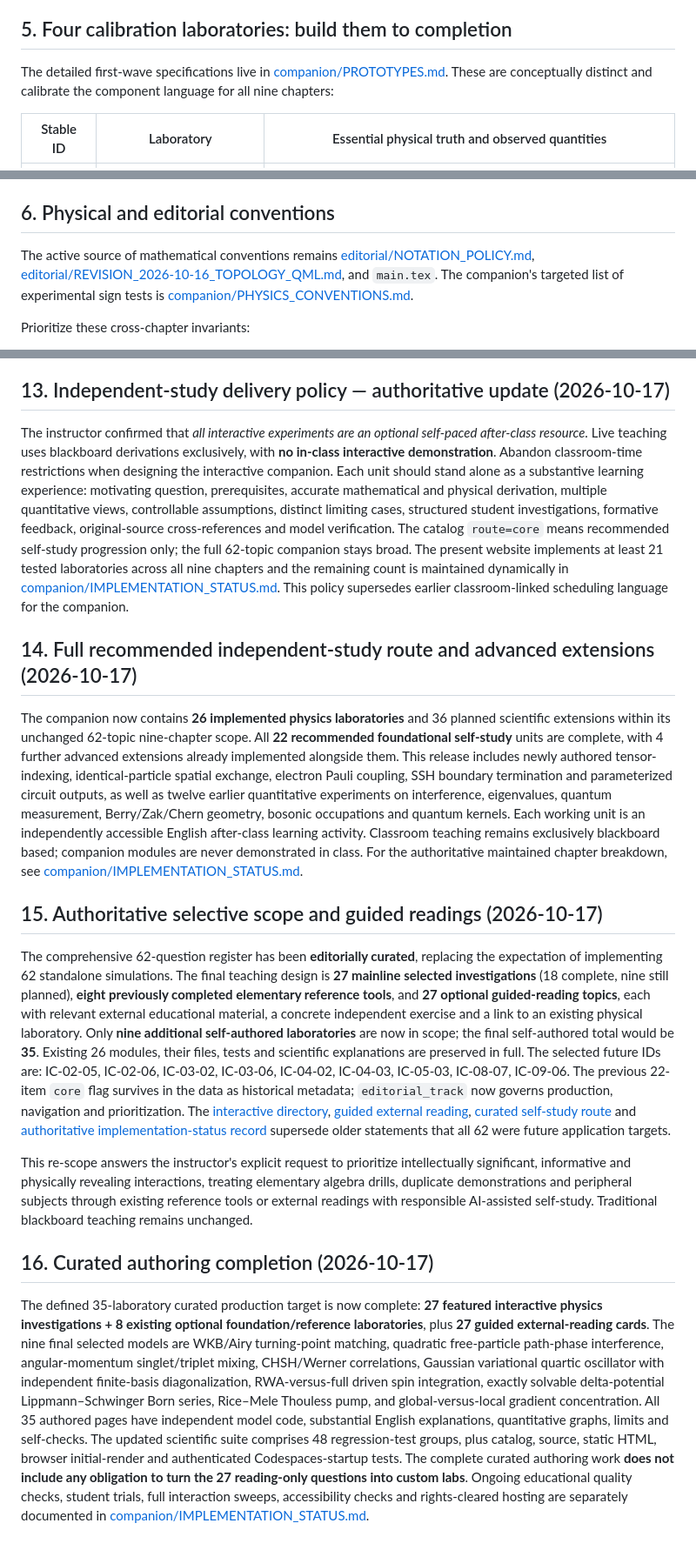
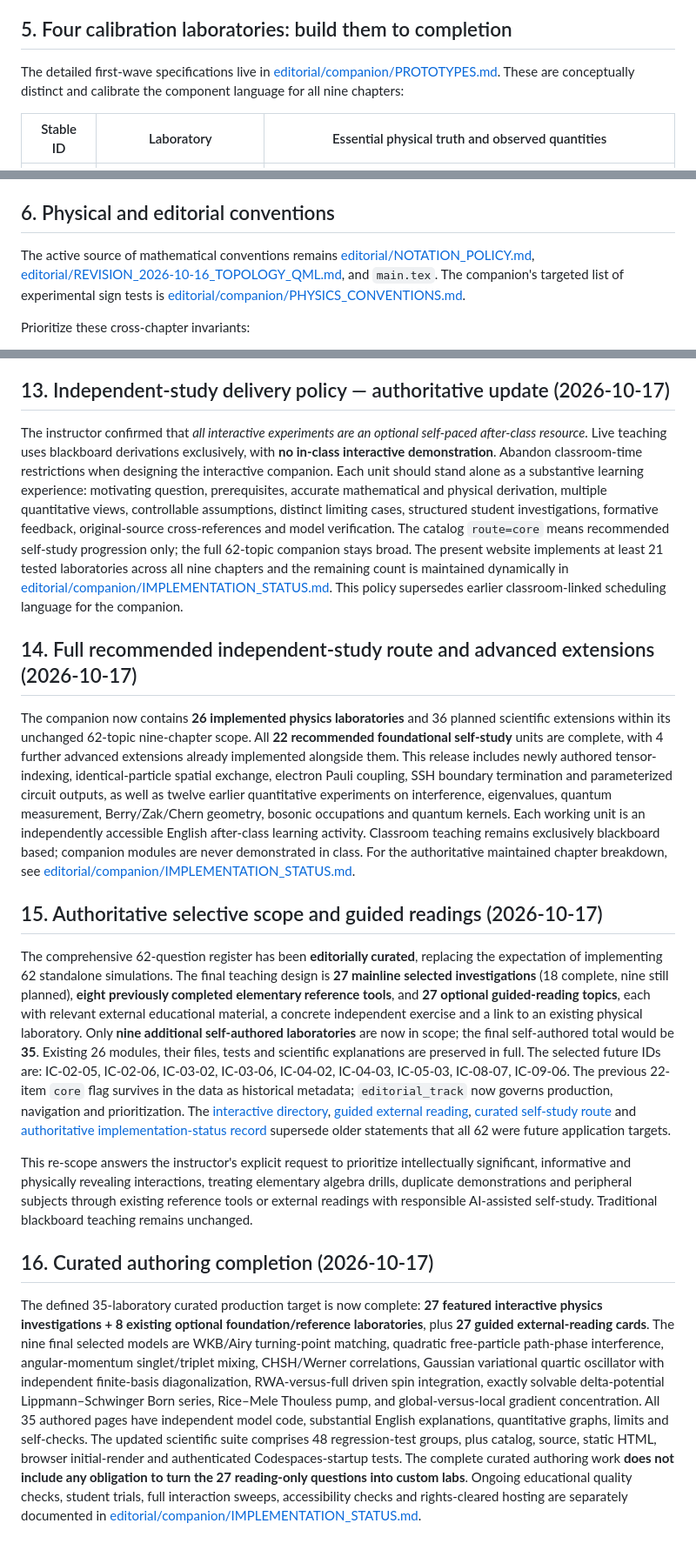
Before and after one commit to KangqiaoLiu/advanced-quantum-mechanics-lecture-note, a Markdown page: INTERACTIVE_COMPANION_BLUEPRINT.md, 3 parts joined by grey strips. Shown at 87% size. Rendered like a GitHub page.

Commit message:
Index teacher-only course records and restore editorial links after moving development files

```diff
--- a/INTERACTIVE_COMPANION_BLUEPRINT.md
+++ b/INTERACTIVE_COMPANION_BLUEPRINT.md
@@ -77,7 +77,7 @@ Interactive pages should not repeat multiple pages of the notes in prose. Full f
 
 ## 5. Four calibration laboratories: build them to completion
 
-The detailed first-wave specifications live in [companion/PROTOTYPES.md](companion/PROTOTYPES.md). These are conceptually distinct and calibrate the component language for all nine chapters:
+The detailed first-wave specifications live in [editorial/companion/PROTOTYPES.md](editorial/companion/PROTOTYPES.md). These are conceptually distinct and calibrate the component language for all nine chapters:
 
 | Stable ID | Laboratory | Essential physical truth and observed quantities |
 |---|---|---|
@@ -90,7 +90,7 @@ The detailed first-wave specifications live in [companion/PROTOTYPES.md](compani
 
 ## 6. Physical and editorial conventions
 
-The active source of mathematical conventions remains [editorial/NOTATION_POLICY.md](editorial/NOTATION_POLICY.md), [editorial/REVISION_2026-10-16_TOPOLOGY_QML.md](editorial/REVISION_2026-10-16_TOPOLOGY_QML.md), and `main.tex`. The companion's targeted list of experimental sign tests is [companion/PHYSICS_CONVENTIONS.md](companion/PHYSICS_CONVENTIONS.md).
+The active source of mathematical conventions remains [editorial/NOTATION_POLICY.md](editorial/NOTATION_POLICY.md), [editorial/REVISION_2026-10-16_TOPOLOGY_QML.md](editorial/REVISION_2026-10-16_TOPOLOGY_QML.md), and `main.tex`. The companion's targeted list of experimental sign tests is [editorial/companion/PHYSICS_CONVENTIONS.md](editorial/companion/PHYSICS_CONVENTIONS.md).
 
 Prioritize these cross-chapter invariants:
 
@@ -184,12 +184,12 @@ All currently implemented laboratory pages are accessible through `companion/ind
 
 ## 13. Independent-study delivery policy — authoritative update (2026-10-17)
 
-The instructor confirmed that *all interactive experiments are an optional self-paced after-class resource*. Live teaching uses blackboard derivations exclusively, with **no in-class interactive demonstration**. Abandon classroom-time restrictions when designing the interactive companion. Each unit should stand alone as a substantive learning experience: motivating question, prerequisites, accurate mathematical and physical derivation, multiple quantitative views, controllable assumptions, distinct limiting cases, structured student investigations, formative feedback, original-source cross-references and model verification. The catalog `route=core` means recommended self-study progression only; the full 62-topic companion stays broad. The present website implements at least 21 tested laboratories across all nine chapters and the remaining count is maintained dynamically in [companion/IMPLEMENTATION_STATUS.md](companion/IMPLEMENTATION_STATUS.md). This policy supersedes earlier classroom-linked scheduling language for the companion.
+The instructor confirmed that *all interactive experiments are an optional self-paced after-class resource*. Live teaching uses blackboard derivations exclusively, with **no in-class interactive demonstration**. Abandon classroom-time restrictions when designing the interactive companion. Each unit should stand alone as a substantive learning experience: motivating question, prerequisites, accurate mathematical and physical derivation, multiple quantitative views, controllable assumptions, distinct limiting cases, structured student investigations, formative feedback, original-source cross-references and model verification. The catalog `route=core` means recommended self-study progression only; the full 62-topic companion stays broad. The present website implements at least 21 tested laboratories across all nine chapters and the remaining count is maintained dynamically in [editorial/companion/IMPLEMENTATION_STATUS.md](editorial/companion/IMPLEMENTATION_STATUS.md). This policy supersedes earlier classroom-linked scheduling language for the companion.
 
 
 ## 14. Full recommended independent-study route and advanced extensions (2026-10-17)
 
-The companion now contains **26 implemented physics laboratories** and 36 planned scientific extensions within its unchanged 62-topic nine-chapter scope. All **22 recommended foundational self-study** units are complete, with 4 further advanced extensions already implemented alongside them. This release includes newly authored tensor-indexing, identical-particle spatial exchange, electron Pauli coupling, SSH boundary termination and parameterized circuit outputs, as well as twelve earlier quantitative experiments on interference, eigenvalues, quantum measurement, Berry/Zak/Chern geometry, bosonic occupations and quantum kernels. Each working unit is an independently accessible English after-class learning activity. Classroom teaching remains exclusively blackboard based; companion modules are never demonstrated in class. For the authoritative maintained chapter breakdown, see [companion/IMPLEMENTATION_STATUS.md](companion/IMPLEMENTATION_STATUS.md).
+The companion now contains **26 implemented physics laboratories** and 36 planned scientific extensions within its unchanged 62-topic nine-chapter scope. All **22 recommended foundational self-study** units are complete, with 4 further advanced extensions already implemented alongside them. This release includes newly authored tensor-indexing, identical-particle spatial exchange, electron Pauli coupling, SSH boundary termination and parameterized circuit outputs, as well as twelve earlier quantitative experiments on interference, eigenvalues, quantum measurement, Berry/Zak/Chern geometry, bosonic occupations and quantum kernels. Each working unit is an independently accessible English after-class learning activity. Classroom teaching remains exclusively blackboard based; companion modules are never demonstrated in class. For the authoritative maintained chapter breakdown, see [editorial/companion/IMPLEMENTATION_STATUS.md](editorial/companion/IMPLEMENTATION_STATUS.md).
 
 
 ## 15. Authoritative selective scope and guided readings (2026-10-17)
@@ -201,4 +201,4 @@ This re-scope answers the instructor's explicit request to prioritize intellectu
 
 ## 16. Curated authoring completion (2026-10-17)
 
-The defined 35-laboratory curated production target is now complete: **27 featured interactive physics investigations + 8 existing optional foundation/reference laboratories**, plus **27 guided external-reading cards**. The nine final selected models are WKB/Airy turning-point matching, quadratic free-particle path-phase interference, angular-momentum singlet/triplet mixing, CHSH/Werner correlations, Gaussian variational quartic oscillator with independent finite-basis diagonalization, RWA-versus-full driven spin integration, exactly solvable delta-potential Lippmann–Schwinger Born series, Rice–Mele Thouless pump, and global-versus-local gradient concentration. All 35 authored pages have independent model code, substantial English explanations, quantitative graphs, limits and self-checks. The updated scientific suite comprises 48 regression-test groups, plus catalog, source, static HTML, browser initial-render and authenticated Codespaces-startup tests. The complete curated authoring work **does not include any obligation to turn the 27 reading-only questions into custom labs**. Ongoing educational quality checks, student trials, full interaction sweeps, accessibility checks and rights-cleared hosting are separately documented in [companion/IMPLEMENTATION_STATUS.md](companion/IMPLEMENTATION_STATUS.md).
+The defined 35-laboratory curated production target is now complete: **27 featured interactive physics investigations + 8 existing optional foundation/reference laboratories**, plus **27 guided external-reading cards**. The nine final selected models are WKB/Airy turning-point matching, quadratic free-particle path-phase interference, angular-momentum singlet/triplet mixing, CHSH/Werner correlations, Gaussian variational quartic oscillator with independent finite-basis diagonalization, RWA-versus-full driven spin integration, exactly solvable delta-potential Lippmann–Schwinger Born series, Rice–Mele Thouless pump, and global-versus-local gradient concentration. All 35 authored pages have independent model code, substantial English explanations, quantitative graphs, limits and self-checks. The updated scientific suite comprises 48 regression-test groups, plus catalog, source, static HTML, browser initial-render and authenticated Codespaces-startup tests. The complete curated authoring work **does not include any obligation to turn the 27 reading-only questions into custom labs**. Ongoing educational quality checks, student trials, full interaction sweeps, accessibility checks and rights-cleared hosting are separately documented in [editorial/companion/IMPLEMENTATION_STATUS.md](editorial/companion/IMPLEMENTATION_STATUS.md).
```
Also changed, not shown: other parts of INTERACTIVE_COMPANION_BLUEPRINT.md (+2 -2 lines), PROJECT_BLUEPRINT.md (+4 -4 lines), editorial/README_INTERNAL.md (added, +22 -0 lines).
